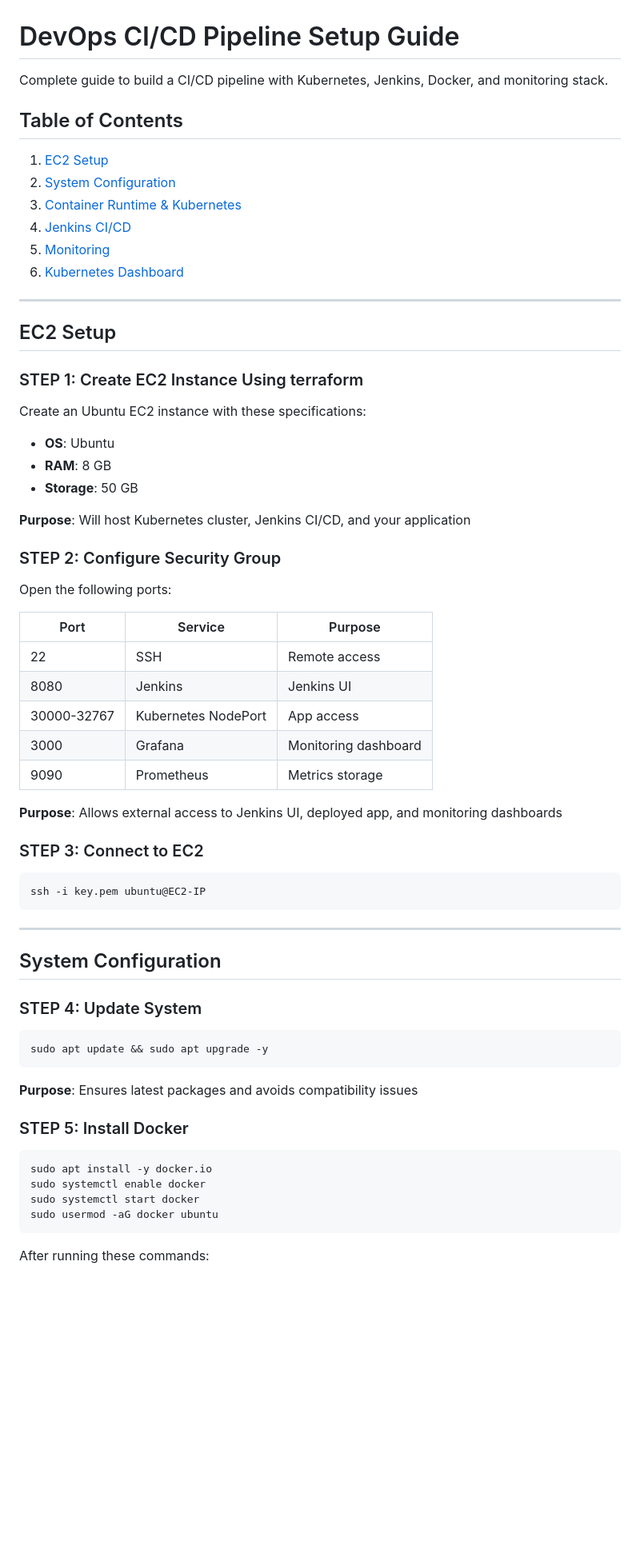
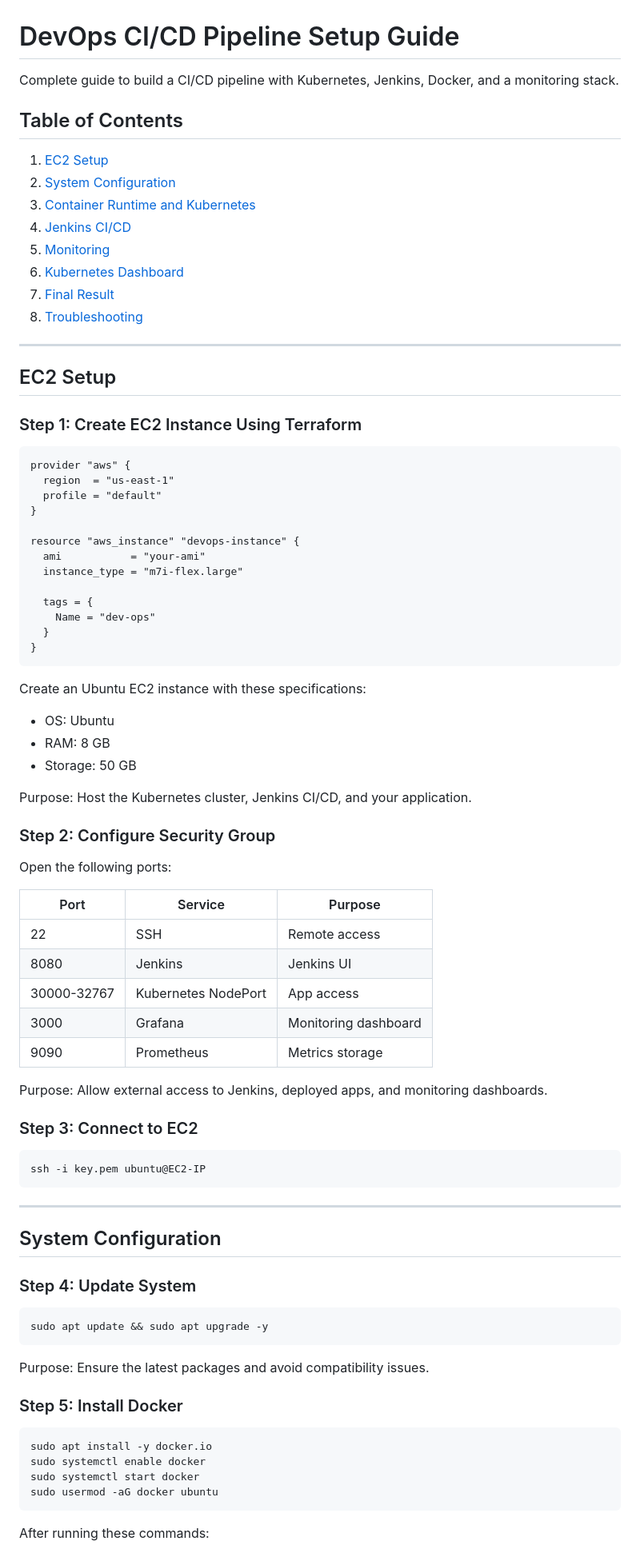
Before and after one commit to aryansinghh1/CI-CD_Devops, a Markdown page: README.md, the part around one of its changes. Shown at 80% size. Drawn GitHub-style; blank space fills up the shorter version.

````diff
--- a/README.md
+++ b/README.md
@@ -1,28 +1,48 @@
 # DevOps CI/CD Pipeline Setup Guide
 
-Complete guide to build a CI/CD pipeline with Kubernetes, Jenkins, Docker, and monitoring stack.
+Complete guide to build a CI/CD pipeline with Kubernetes, Jenkins, Docker, and a monitoring stack.
 
 ## Table of Contents
 1. [EC2 Setup](#ec2-setup)
 2. [System Configuration](#system-configuration)
-3. [Container Runtime & Kubernetes](#container-runtime--kubernetes)
+3. [Container Runtime and Kubernetes](#container-runtime-and-kubernetes)
 4. [Jenkins CI/CD](#jenkins-cicd)
 5. [Monitoring](#monitoring)
 6. [Kubernetes Dashboard](#kubernetes-dashboard)
+7. [Final Result](#final-result)
+8. [Troubleshooting](#troubleshooting)
 
 ---
 
 ## EC2 Setup
 
-### STEP 1: Create EC2 Instance Using terraform
+### Step 1: Create EC2 Instance Using Terraform
+
+```hcl
+provider "aws" {
+  region  = "us-east-1"
+  profile = "default"
+}
+
+resource "aws_instance" "devops-instance" {
+  ami           = "your-ami"
+  instance_type = "m7i-flex.large"
+
+  tags = {
+    Name = "dev-ops"
+  }
+}
+```
+
 Create an Ubuntu EC2 instance with these specifications:
-- **OS**: Ubuntu
-- **RAM**: 8 GB
-- **Storage**: 50 GB
+- OS: Ubuntu
+- RAM: 8 GB
+- Storage: 50 GB
 
-**Purpose**: Will host Kubernetes cluster, Jenkins CI/CD, and your application
+Purpose: Host the Kubernetes cluster, Jenkins CI/CD, and your application.
 
-### STEP 2: Configure Security Group
+### Step 2: Configure Security Group
+
 Open the following ports:
 
 | Port | Service | Purpose |
@@ -33,9 +53,10 @@ Open the following ports:
 | 3000 | Grafana | Monitoring dashboard |
 | 9090 | Prometheus | Metrics storage |
 
-**Purpose**: Allows external access to Jenkins UI, deployed app, and monitoring dashboards
+Purpose: Allow external access to Jenkins, deployed apps, and monitoring dashboards.
 
-### STEP 3: Connect to EC2
+### Step 3: Connect to EC2
+
 ```bash
 ssh -i key.pem ubuntu@EC2-IP
 ```
@@ -44,17 +65,21 @@ ssh -i key.pem ubuntu@EC2-IP
 
 ## System Configuration
 
-### STEP 4: Update System
+### Step 4: Update System
+
 ```bash
 sudo apt update && sudo apt upgrade -y
 ```
-**Purpose**: Ensures latest packages and avoids compatibility issues
 
-### STEP 5: Install Docker
+Purpose: Ensure the latest packages and avoid compatibility issues.
+
+### Step 5: Install Docker
+
 ```bash
 sudo apt install -y docker.io
 sudo systemctl enable docker
 sudo systemctl start docker
 sudo usermod -aG docker ubuntu
 ```
+
 After running these commands:
````
Also changed, not shown: other parts of README.md (+136 -89 lines).
